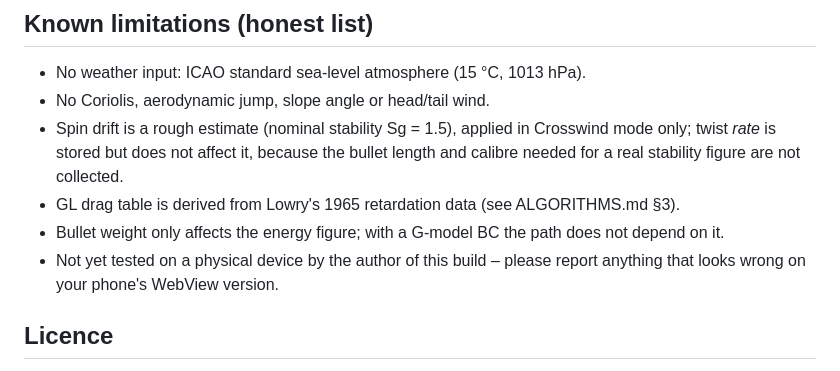
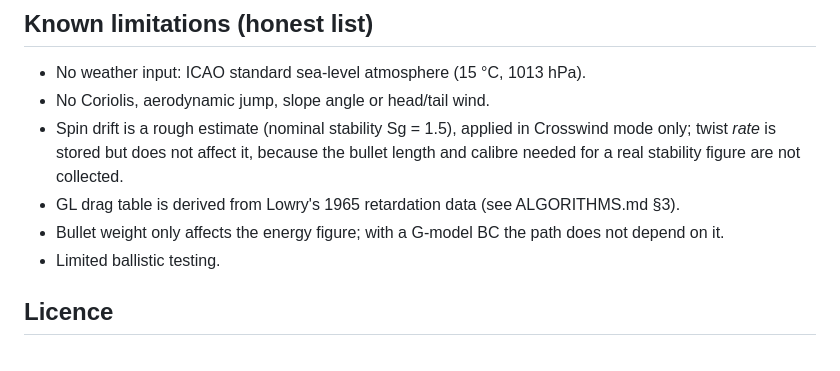
Before and after one commit to ianp5uk/Ballisto, a Markdown page: README.md, the part around the change. GitHub-like rendering.

Commit message:
Amended comment in readme

```diff
--- a/README.md
+++ b/README.md
@@ -103,8 +103,7 @@ is included in Android backup / device transfer.
   ALGORITHMS.md §3).
 - Bullet weight only affects the energy figure; with a G-model BC the path does
   not depend on it.
-- Not yet tested on a physical device by the author of this build – please
-  report anything that looks wrong on your phone's WebView version.
+- Limited ballistic testing.
 
 ## Licence
 
```
